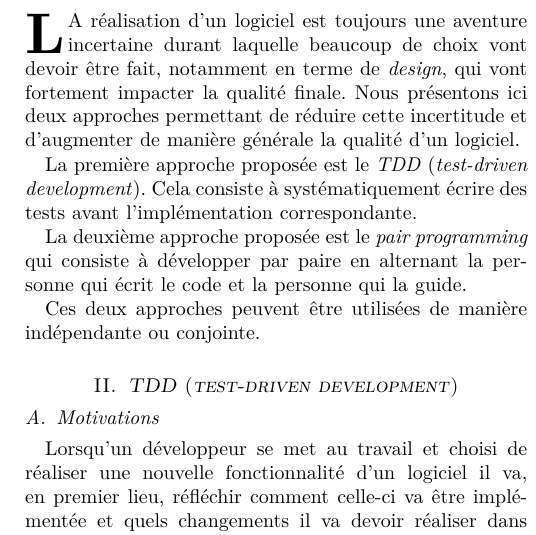
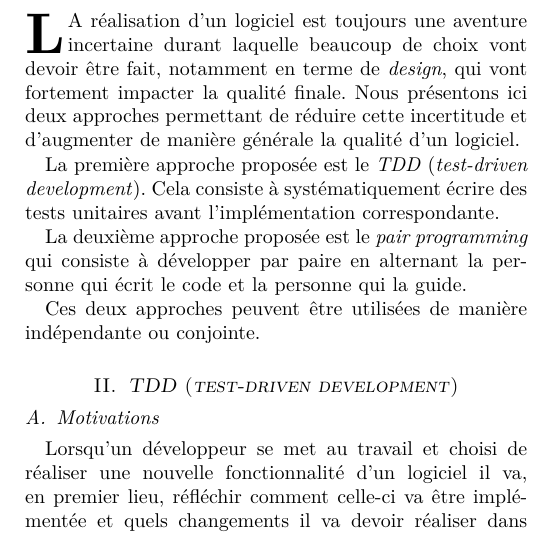
Before and after one commit to Ummon/MAGHY, a LaTeX paper (rapport/tdd_et_pair_programming.tex): part of one column of page 1 of 5, cut so that both start at the same text. Compiled offline with pdfLaTeX.

Commit message:
Update article.

```diff
--- a/rapport/tdd_et_pair_programming.tex
+++ b/rapport/tdd_et_pair_programming.tex
@@ -70,7 +70,7 @@ TDD, test-driven development, pair-programming.
 
 \IEEEPARstart{L}{a} réalisation d'un logiciel est toujours une aventure incertaine durant laquelle beaucoup de choix vont devoir être fait, notamment en terme de \emph{design}, qui vont fortement impacter la qualité finale. Nous présentons ici deux approches permettant de réduire cette incertitude et d'augmenter de manière générale la qualité d'un logiciel.
 
-La première approche proposée est le \emph{TDD} (\emph{test-driven development}). Cela consiste à systématiquement écrire des tests avant l'implémentation correspondante.
+La première approche proposée est le \emph{TDD} (\emph{test-driven development}). Cela consiste à systématiquement écrire des tests unitaires avant l'implémentation correspondante.
 
 La deuxième approche proposée est le \emph{pair programming} qui consiste à développer par paire en alternant la personne qui écrit le code et la personne qui la guide.
 
```
